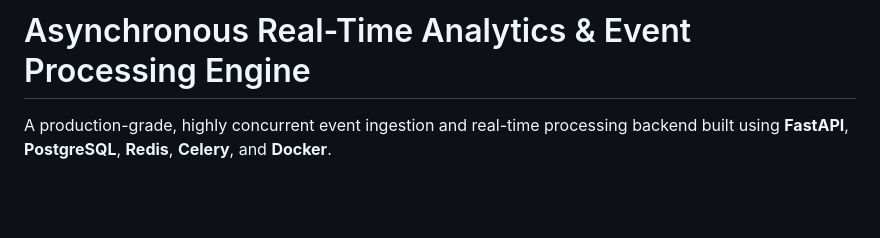
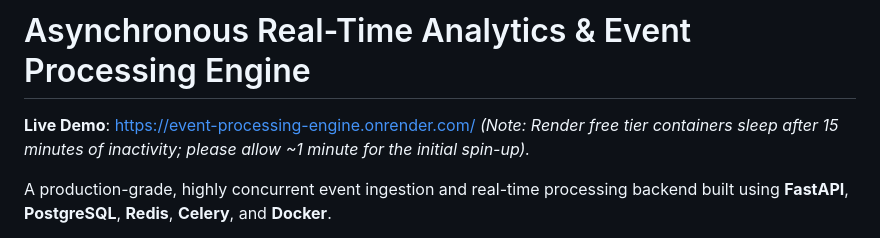
Before and after one commit to Piano-V/Event-Processing-Engine, a Markdown page: README.md, the part around the change. Rendered like a GitHub page; blank space fills up the shorter version.

Commit message:
docs: add Live Demo link with cold-start notice to README

```diff
--- a/README.md
+++ b/README.md
@@ -1,4 +1,6 @@
 # Asynchronous Real-Time Analytics & Event Processing Engine
+
+**Live Demo**: [https://event-processing-engine.onrender.com/](https://event-processing-engine.onrender.com/) *(Note: Render free tier containers sleep after 15 minutes of inactivity; please allow ~1 minute for the initial spin-up).*
 
 A production-grade, highly concurrent event ingestion and real-time processing backend built using **FastAPI**, **PostgreSQL**, **Redis**, **Celery**, and **Docker**.
 
```
